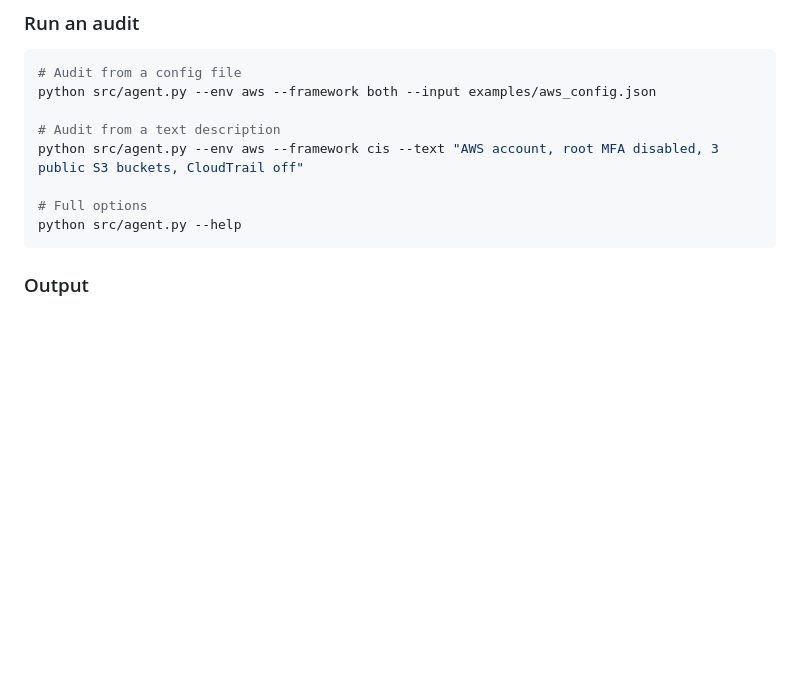
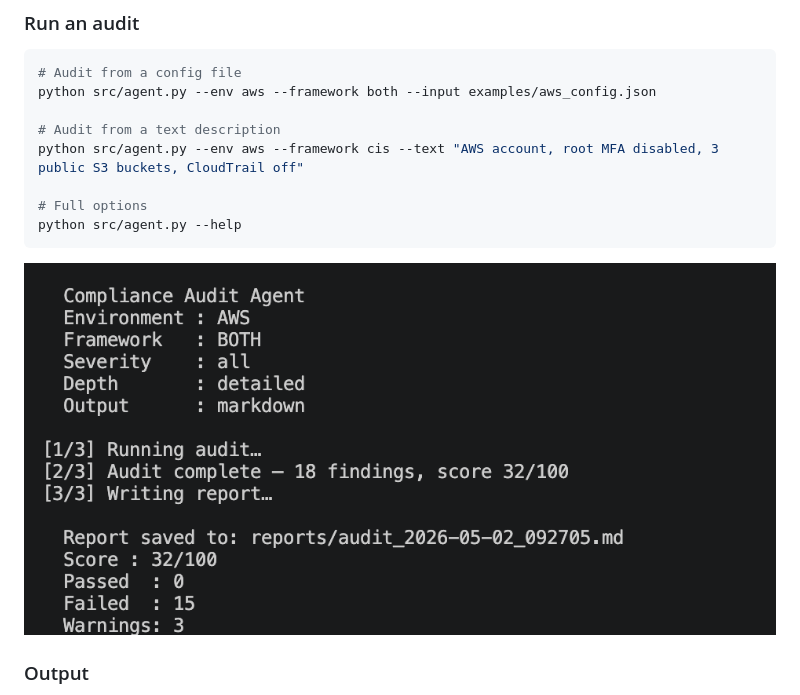
Before and after one commit to CyberCasquatch/compliance-audit-agent, a Markdown page: README.md, the part around the change. GitHub-like rendering; blank space fills up the shorter version.

Commit message:
feat: add screenshot, fix dotenv API key loading

````diff
--- a/README.md
+++ b/README.md
@@ -54,6 +54,8 @@ python src/agent.py --env aws --framework cis --text "AWS account, root MFA disa
 # Full options
 python src/agent.py --help
 ```
+
+![CLI Example](CLI_Example.png)
 
 ### Output
 
````
